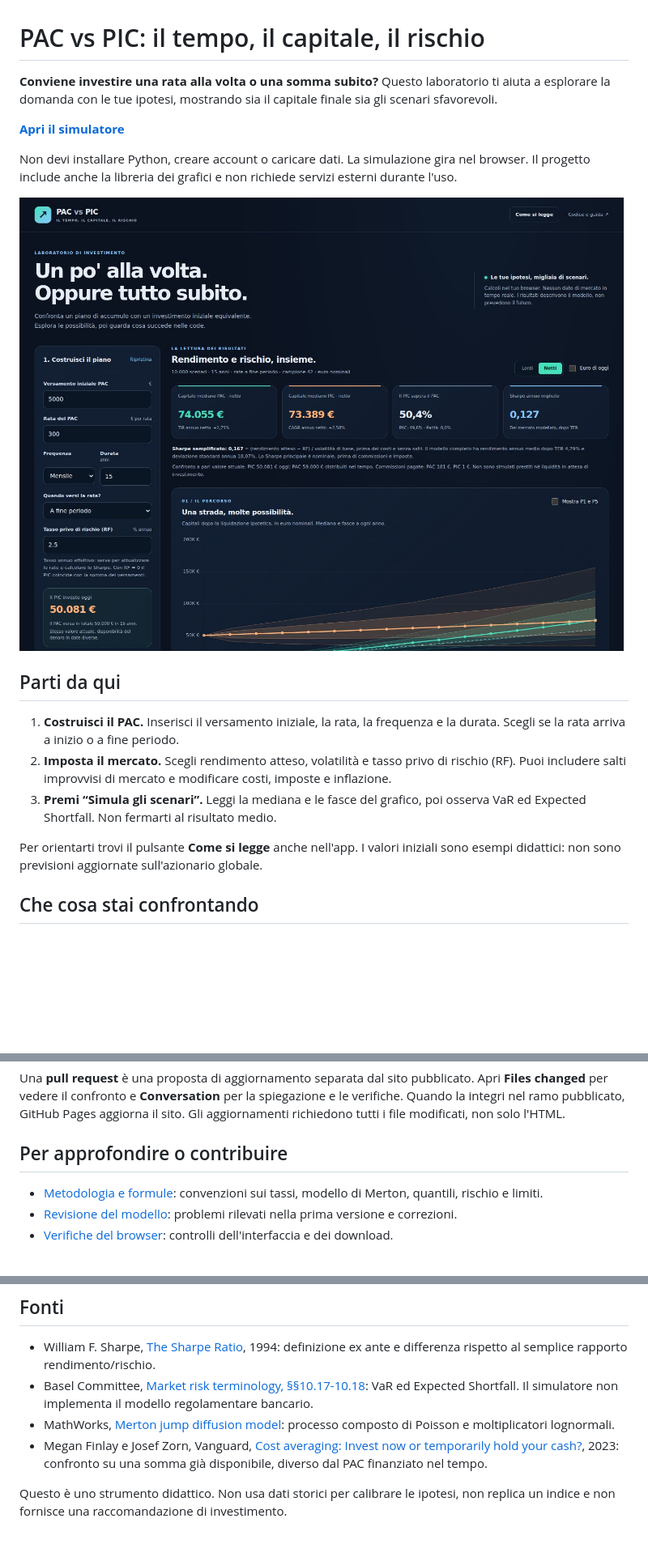
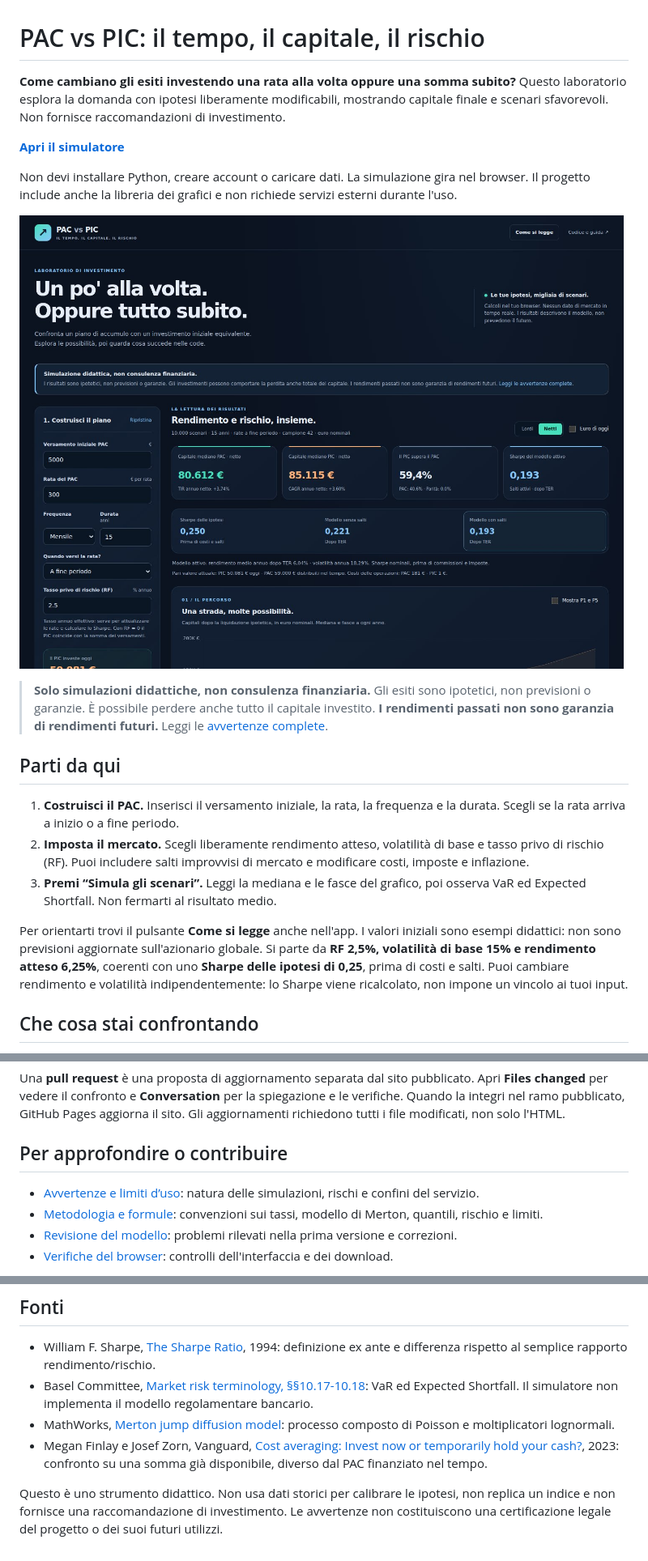
Before and after one commit to D4Br1c3/pac-montecarlo-simulator, a Markdown page: README.md, 3 parts joined by grey strips. Shown at 81% size. Rendered like a GitHub page; pictures changed too: docs/anteprima.jpg; blank space fills up the shorter version.

Commit message:
Set editable 0.25-Sharpe assumptions; show both jump scenarios and clarify educational use

```diff
--- a/README.md
+++ b/README.md
@@ -1,6 +1,6 @@
 # PAC vs PIC: il tempo, il capitale, il rischio
 
-**Conviene investire una rata alla volta o una somma subito?** Questo laboratorio ti aiuta a esplorare la domanda con le tue ipotesi, mostrando sia il capitale finale sia gli scenari sfavorevoli.
+**Come cambiano gli esiti investendo una rata alla volta oppure una somma subito?** Questo laboratorio esplora la domanda con ipotesi liberamente modificabili, mostrando capitale finale e scenari sfavorevoli. Non fornisce raccomandazioni di investimento.
 
 **[Apri il simulatore](https://d4br1c3.github.io/pac-montecarlo-simulator/)**
 
@@ -8,13 +8,15 @@ Non devi installare Python, creare account o caricare dati. La simulazione gira
 
 ![Anteprima del simulatore: confronto PAC e PIC, scenari e rischio](docs/anteprima.jpg)
 
+> **Solo simulazioni didattiche, non consulenza finanziaria.** Gli esiti sono ipotetici, non previsioni o garanzie. È possibile perdere anche tutto il capitale investito. **I rendimenti passati non sono garanzia di rendimenti futuri.** Leggi le [avvertenze complete](docs/AVVERTENZE.md).
+
 ## Parti da qui
 
 1. **Costruisci il PAC.** Inserisci il versamento iniziale, la rata, la frequenza e la durata. Scegli se la rata arriva a inizio o a fine periodo.
-2. **Imposta il mercato.** Scegli rendimento atteso, volatilità e tasso privo di rischio (RF). Puoi includere salti improvvisi di mercato e modificare costi, imposte e inflazione.
+2. **Imposta il mercato.** Scegli liberamente rendimento atteso, volatilità di base e tasso privo di rischio (RF). Puoi includere salti improvvisi di mercato e modificare costi, imposte e inflazione.
 3. **Premi “Simula gli scenari”.** Leggi la mediana e le fasce del grafico, poi osserva VaR ed Expected Shortfall. Non fermarti al risultato medio.
 
-Per orientarti trovi il pulsante **Come si legge** anche nell'app. I valori iniziali sono esempi didattici: non sono previsioni aggiornate sull'azionario globale.
+Per orientarti trovi il pulsante **Come si legge** anche nell'app. I valori iniziali sono esempi didattici: non sono previsioni aggiornate sull'azionario globale. Si parte da **RF 2,5%, volatilità di base 15% e rendimento atteso 6,25%**, coerenti con uno **Sharpe delle ipotesi di 0,25**, prima di costi e salti. Puoi cambiare rendimento e volatilità indipendentemente: lo Sharpe viene ricalcolato, non impone un vincolo ai tuoi input.
 
 ## Che cosa stai confrontando
 
@@ -111,6 +120,7 @@ Una **pull request** è una proposta di aggiornamento separata dal sito pubblica
 
 ## Per approfondire o contribuire
 
+- [Avvertenze e limiti d’uso](docs/AVVERTENZE.md): natura delle simulazioni, rischi e confini del servizio.
 - [Metodologia e formule](docs/METODOLOGIA.md): convenzioni sui tassi, modello di Merton, quantili, rischio e limiti.
 - [Revisione del modello](docs/REVISIONE.md): problemi rilevati nella prima versione e correzioni.
 - [Verifiche del browser](tests/README.md): controlli dell'interfaccia e dei download.
@@ -134,4 +144,4 @@ I test verificano formule note di attualizzazione e capitalizzazione, date dei v
 - MathWorks, [Merton jump diffusion model](https://www.mathworks.com/help/finance/merton.html): processo composto di Poisson e moltiplicatori lognormali.
 - Megan Finlay e Josef Zorn, Vanguard, [Cost averaging: Invest now or temporarily hold your cash?](https://corporate.vanguard.com/content/dam/corp/research/pdf/cost_averaging_invest_now_or_temporarily_hold_your_cash.pdf), 2023: confronto su una somma già disponibile, diverso dal PAC finanziato nel tempo.
 
-Questo è uno strumento didattico. Non usa dati storici per calibrare le ipotesi, non replica un indice e non fornisce una raccomandazione di investimento.
+Questo è uno strumento didattico. Non usa dati storici per calibrare le ipotesi, non replica un indice e non fornisce una raccomandazione di investimento. Le avvertenze non costituiscono una certificazione legale del progetto o dei suoi futuri utilizzi.
```
Also changed, not shown: other parts of README.md (+15 -8 lines), docs/AVVERTENZE.md (added, +47 -0 lines), docs/METODOLOGIA.md (+6 -2 lines), docs/REVISIONE.md (+3 -1 lines), 7 other files.
